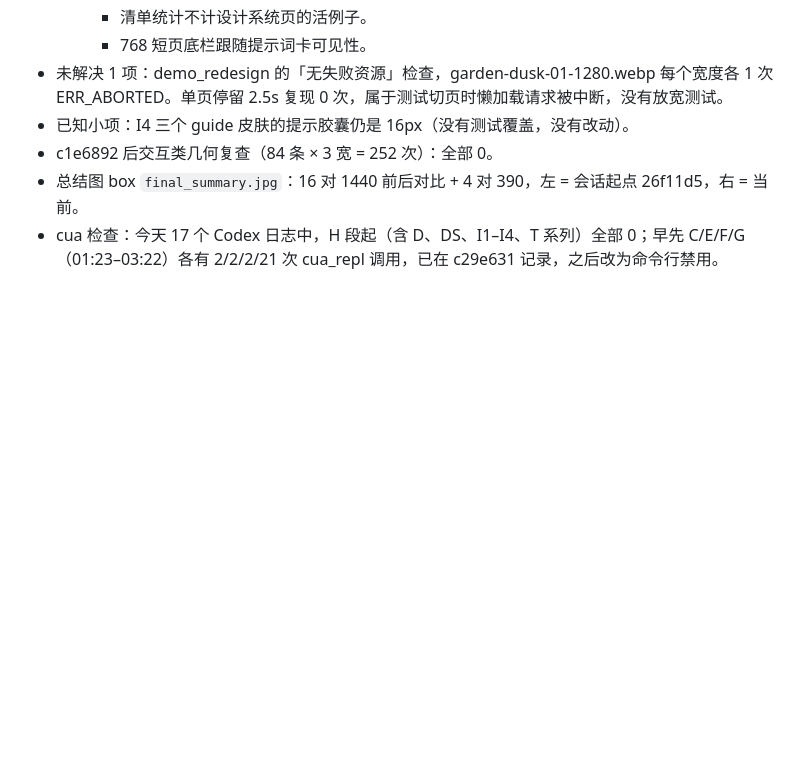
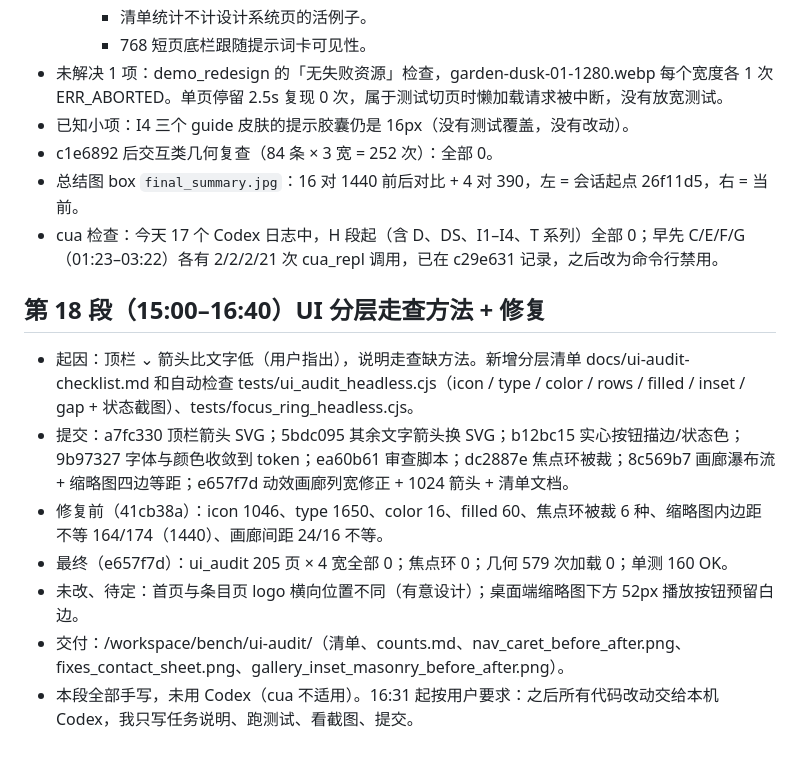
Before and after one commit to zhang-netizen-1/vibocoding-assistant, a Markdown page: docs/demo-redesign-progress.md, the part around the change. GitHub-like rendering; blank space fills up the shorter version.

Commit message:
Progress: UI audit methodology round (segment 18)

```diff
--- a/docs/demo-redesign-progress.md
+++ b/docs/demo-redesign-progress.md
@@ -242,3 +242,12 @@ button、input、component-lift、view-crossfade、modal、tooltip、scroll-reve
 - c1e6892 后交互类几何复查（84 条 × 3 宽 = 252 次）：全部 0。
 - 总结图 box `final_summary.jpg`：16 对 1440 前后对比 + 4 对 390，左 = 会话起点 26f11d5，右 = 当前。
 - cua 检查：今天 17 个 Codex 日志中，H 段起（含 D、DS、I1–I4、T 系列）全部 0；早先 C/E/F/G（01:23–03:22）各有 2/2/2/21 次 cua_repl 调用，已在 c29e631 记录，之后改为命令行禁用。
+
+## 第 18 段（15:00–16:40）UI 分层走查方法 + 修复
+- 起因：顶栏 ⌄ 箭头比文字低（用户指出），说明走查缺方法。新增分层清单 docs/ui-audit-checklist.md 和自动检查 tests/ui_audit_headless.cjs（icon / type / color / rows / filled / inset / gap + 状态截图）、tests/focus_ring_headless.cjs。
+- 提交：a7fc330 顶栏箭头 SVG；5bdc095 其余文字箭头换 SVG；b12bc15 实心按钮描边/状态色；9b97327 字体与颜色收敛到 token；ea60b61 审查脚本；dc2887e 焦点环被裁；8c569b7 画廊瀑布流 + 缩略图四边等距；e657f7d 动效画廊列宽修正 + 1024 箭头 + 清单文档。
+- 修复前（41cb38a）：icon 1046、type 1650、color 16、filled 60、焦点环被裁 6 种、缩略图内边距不等 164/174（1440）、画廊间距 24/16 不等。
+- 最终（e657f7d）：ui_audit 205 页 × 4 宽全部 0；焦点环 0；几何 579 次加载 0；单测 160 OK。
+- 未改、待定：首页与条目页 logo 横向位置不同（有意设计）；桌面端缩略图下方 52px 播放按钮预留白边。
+- 交付：/workspace/bench/ui-audit/（清单、counts.md、nav_caret_before_after.png、fixes_contact_sheet.png、gallery_inset_masonry_before_after.png）。
+- 本段全部手写，未用 Codex（cua 不适用）。16:31 起按用户要求：之后所有代码改动交给本机 Codex，我只写任务说明、跑测试、看截图、提交。
```
